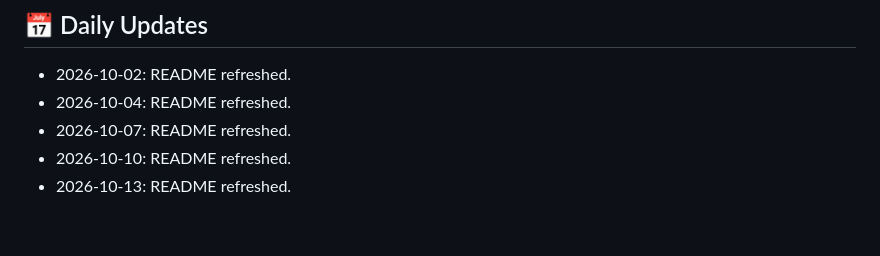
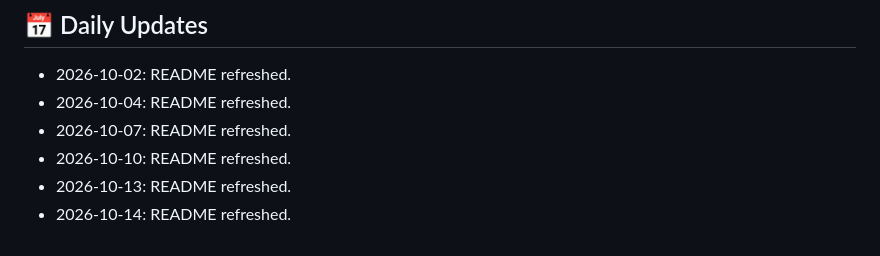
Before and after one commit to HamzaZahid2018/LangAi-Project, a Markdown page: README.md, the part around the change. GitHub-like rendering.

Commit message:
docs: refresh README

```diff
--- a/README.md
+++ b/README.md
@@ -243,3 +243,4 @@ Created with ❤️ by the LangAI team
 - 2026-10-07: README refreshed.
 - 2026-10-10: README refreshed.
 - 2026-10-13: README refreshed.
+- 2026-10-14: README refreshed.
```
